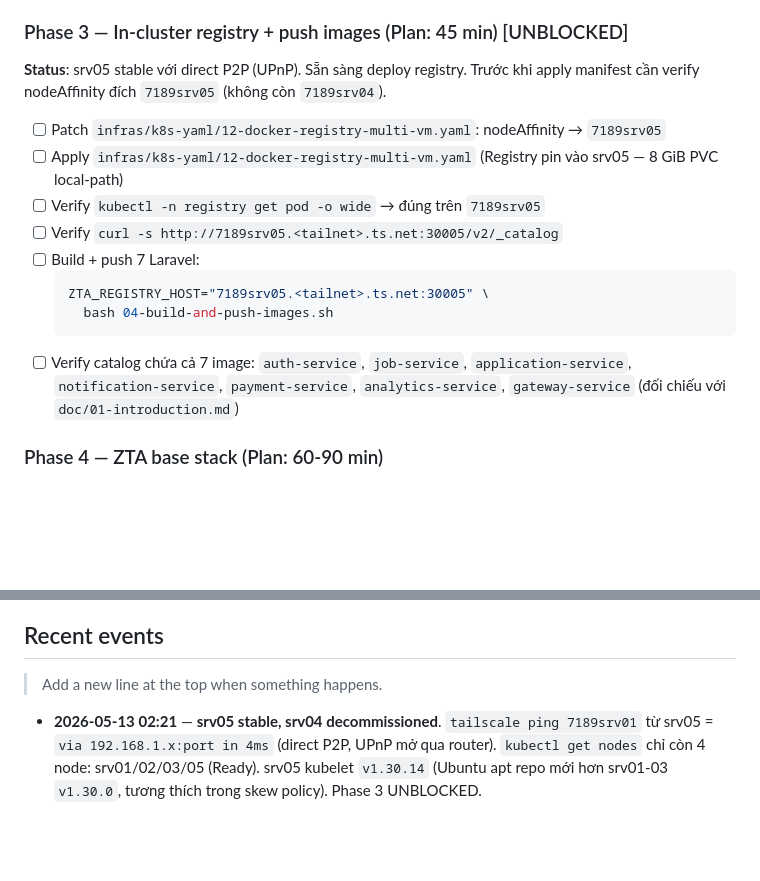
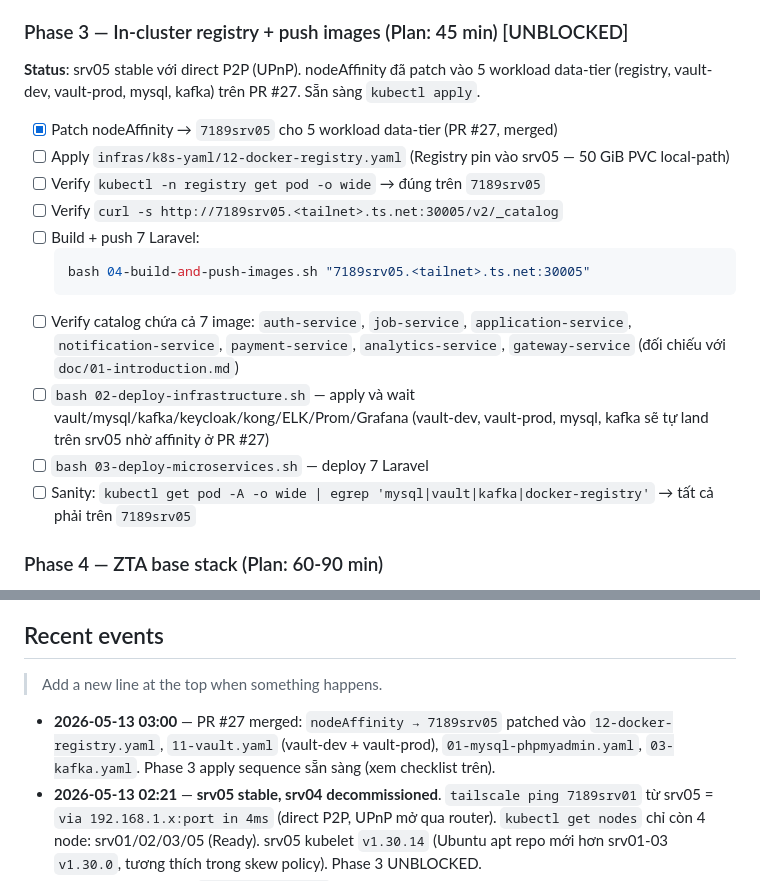
Before and after one commit to pTBgH/DATN, a Markdown page: doc/migration/PROGRESS.md, 2 parts joined by grey strips. Rendered like a GitHub page; blank space fills up the shorter version.

Commit message:
docs(progress): reflect PR #27 merge in Phase 3 checklist
PR #27 (merged) already added nodeAffinity for the 5 data-tier
workloads, so the 'Patch nodeAffinity' bullet flips from [ ] to [x].
Also fixed two minor inaccuracies that were latent on this branch:

- '12-docker-registry-multi-vm.yaml' -> '12-docker-registry.yaml' (the
  real file in infras/k8s-yaml/; '-multi-vm' suffix was speculative
  from an earlier sketch and never existed on disk).
- '8 GiB PVC local-path' -> '50 GiB PVC local-path' to match the actual
  PVC spec in 12-docker-registry.yaml.
- Updated push command syntax to match 04-build-and-push-images.sh
  which takes REGISTRY_HOST as positional arg $1, not env var.

Also added two new Phase 3 checklist items (run
02-deploy-infrastructure.sh and 03-deploy-microservices.sh) and a
sanity-check step verifying every data-tier pod actually landed on
srv05, so the Phase 3 section is now a complete runbook.

Recent events: added one line at the top recording PR #27 merge.

````diff
--- a/doc/migration/PROGRESS.md
+++ b/doc/migration/PROGRESS.md
@@ -87,22 +87,24 @@ Cross-reference:
 
 ### Phase 3 — In-cluster registry + push images  (Plan: 45 min)  [UNBLOCKED]
 
-**Status**: srv05 stable với direct P2P (UPnP). Sẵn sàng deploy registry. Trước khi apply manifest cần verify nodeAffinity đích `7189srv05` (không còn `7189srv04`).
+**Status**: srv05 stable với direct P2P (UPnP). nodeAffinity đã patch vào 5 workload data-tier (registry, vault-dev, vault-prod, mysql, kafka) trên PR #27. Sẵn sàng `kubectl apply`.
 
-- [ ] Patch `infras/k8s-yaml/12-docker-registry-multi-vm.yaml`: nodeAffinity → `7189srv05`
-- [ ] Apply `infras/k8s-yaml/12-docker-registry-multi-vm.yaml`
-   (Registry pin vào srv05 — 8 GiB PVC local-path)
+- [x] Patch nodeAffinity → `7189srv05` cho 5 workload data-tier (PR #27, merged)
+- [ ] Apply `infras/k8s-yaml/12-docker-registry.yaml`
+   (Registry pin vào srv05 — 50 GiB PVC local-path)
 - [ ] Verify `kubectl -n registry get pod -o wide` → đúng trên `7189srv05`
 - [ ] Verify `curl -s http://7189srv05.<tailnet>.ts.net:30005/v2/_catalog`
 - [ ] Build + push 7 Laravel:
    ```bash
-   ZTA_REGISTRY_HOST="7189srv05.<tailnet>.ts.net:30005" \
-     bash 04-build-and-push-images.sh
+   bash 04-build-and-push-images.sh "7189srv05.<tailnet>.ts.net:30005"
    ```
 - [ ] Verify catalog chứa cả 7 image: `auth-service`, `job-service`,
    `application-service`, `notification-service`, `payment-service`,
    `analytics-service`, `gateway-service` (đối chiếu với
    `doc/01-introduction.md`)
+- [ ] `bash 02-deploy-infrastructure.sh` — apply và wait vault/mysql/kafka/keycloak/kong/ELK/Prom/Grafana (vault-dev, vault-prod, mysql, kafka sẽ tự land trên srv05 nhờ affinity ở PR #27)
+- [ ] `bash 03-deploy-microservices.sh` — deploy 7 Laravel
+- [ ] Sanity: `kubectl get pod -A -o wide | egrep 'mysql|vault|kafka|docker-registry'` → tất cả phải trên `7189srv05`
 
 ### Phase 4 — ZTA base stack  (Plan: 60-90 min)
 
@@ -169,6 +171,7 @@ Cross-reference:
 
 > Add a new line at the top when something happens.
 
+- **2026-05-13 03:00** — PR #27 merged: `nodeAffinity → 7189srv05` patched vào `12-docker-registry.yaml`, `11-vault.yaml` (vault-dev + vault-prod), `01-mysql-phpmyadmin.yaml`, `03-kafka.yaml`. Phase 3 apply sequence sẵn sàng (xem checklist trên).
 - **2026-05-13 02:21** — **srv05 stable, srv04 decommissioned**. `tailscale ping 7189srv01` từ srv05 = `via 192.168.1.x:port in 4ms` (direct P2P, UPnP mở qua router). `kubectl get nodes` chỉ còn 4 node: srv01/02/03/05 (Ready). srv05 kubelet `v1.30.14` (Ubuntu apt repo mới hơn srv01-03 `v1.30.0`, tương thích trong skew policy). Phase 3 UNBLOCKED.
 - **2026-05-13 01:40** — `onboard-srv05.sh` chạy thành công trên srv05 (Ubuntu 24.04, libvirt bridge IP `192.168.1.4`). kubeadm join OK. srv05 Ready trong cluster.
 - **2026-05-13 00:30** — srv04 incident **round 2**: kubelet+containerd active
````
